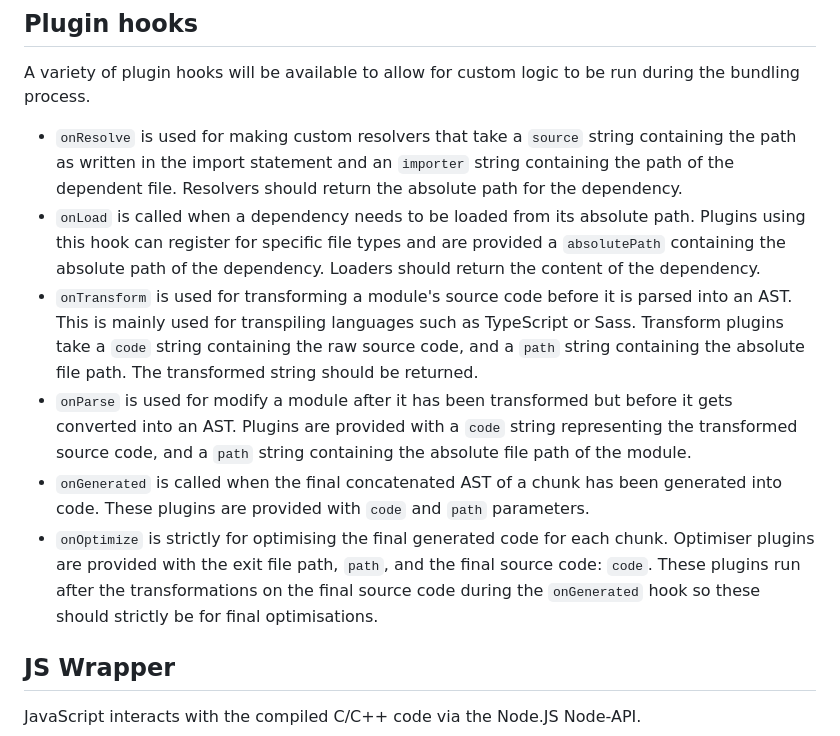
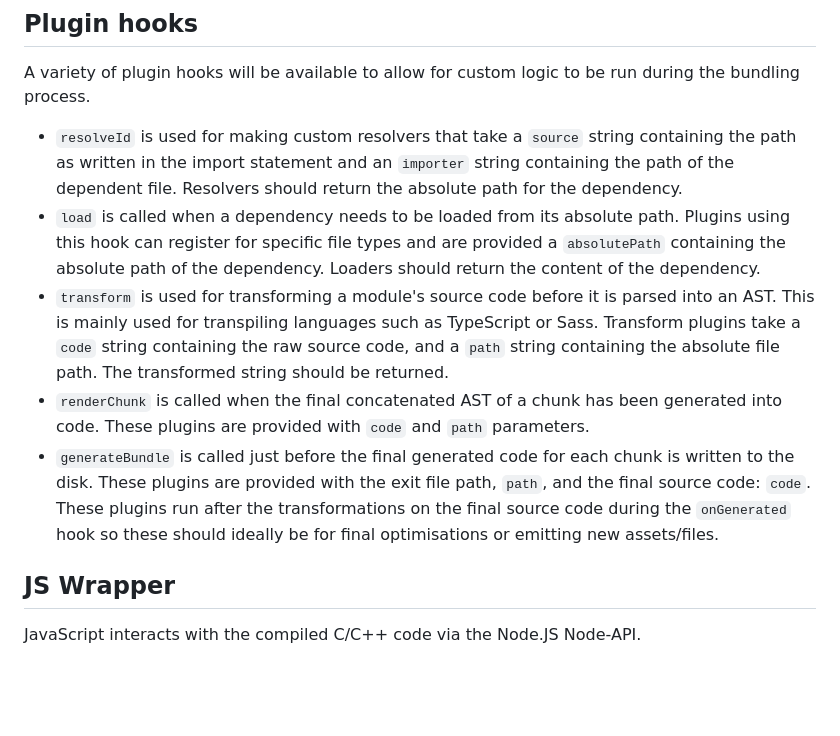
Before and after one commit to redstarbird/arrowpack, a Markdown page: ARCHITECTURE.md, the part around the change. Rendered like a GitHub page; blank space fills up the shorter version.

Commit message:
docs(architecture): change plugin hooks to align with standard conventions
change plugin names and descriptions to be closer to what existing bundlers use (such as rollup). This can make plugin usage seem more familiar.

```diff
--- a/ARCHITECTURE.md
+++ b/ARCHITECTURE.md
@@ -66,12 +66,11 @@ Source maps for the concatenated modules are concatenated into a "final" source
 
 ## Plugin hooks
 A variety of plugin hooks will be available to allow for custom logic to be run during the bundling process.
-- `onResolve` is used for making custom resolvers that take a `source` string containing the path as written in the import statement and an `importer` string containing the path of the dependent file. Resolvers should return the absolute path for the dependency.
-- `onLoad` is called when a dependency needs to be loaded from its absolute path. Plugins using this hook can register for specific file types and are provided a `absolutePath` containing the absolute path of the dependency. Loaders should return the content of the dependency.
-- `onTransform` is used for transforming a module's source code before it is parsed into an AST. This is mainly used for transpiling languages such as TypeScript or Sass. Transform plugins take a `code` string containing the raw source code, and a `path` string containing the absolute file path. The transformed string should be returned.
-- `onParse` is used for modify a module after it has been transformed but before it gets converted into an AST. Plugins are provided with a `code` string representing the transformed source code, and a `path` string containing the absolute file path of the module.
-- `onGenerated` is called when the final concatenated AST of a chunk has been generated into code. These plugins are provided with `code` and `path` parameters.
-- `onOptimize` is strictly for optimising the final generated code for each chunk. Optimiser plugins are provided with the exit file path, `path`, and the final source code: `code`. These plugins run after the transformations on the final source code during the `onGenerated` hook so these should strictly be for final optimisations.
+- `resolveId` is used for making custom resolvers that take a `source` string containing the path as written in the import statement and an `importer` string containing the path of the dependent file. Resolvers should return the absolute path for the dependency.
+- `load` is called when a dependency needs to be loaded from its absolute path. Plugins using this hook can register for specific file types and are provided a `absolutePath` containing the absolute path of the dependency. Loaders should return the content of the dependency.
+- `transform` is used for transforming a module's source code before it is parsed into an AST. This is mainly used for transpiling languages such as TypeScript or Sass. Transform plugins take a `code` string containing the raw source code, and a `path` string containing the absolute file path. The transformed string should be returned.
+- `renderChunk` is called when the final concatenated AST of a chunk has been generated into code. These plugins are provided with `code` and `path` parameters.
+- `generateBundle` is called just before the final generated code for each chunk is written to the disk. These plugins are provided with the exit file path, `path`, and the final source code: `code`. These plugins run after the transformations on the final source code during the `onGenerated` hook so these should ideally be for final optimisations or emitting new assets/files.
 
 ## JS Wrapper
 JavaScript interacts with the compiled C/C++ code via the Node.JS Node-API.
```
